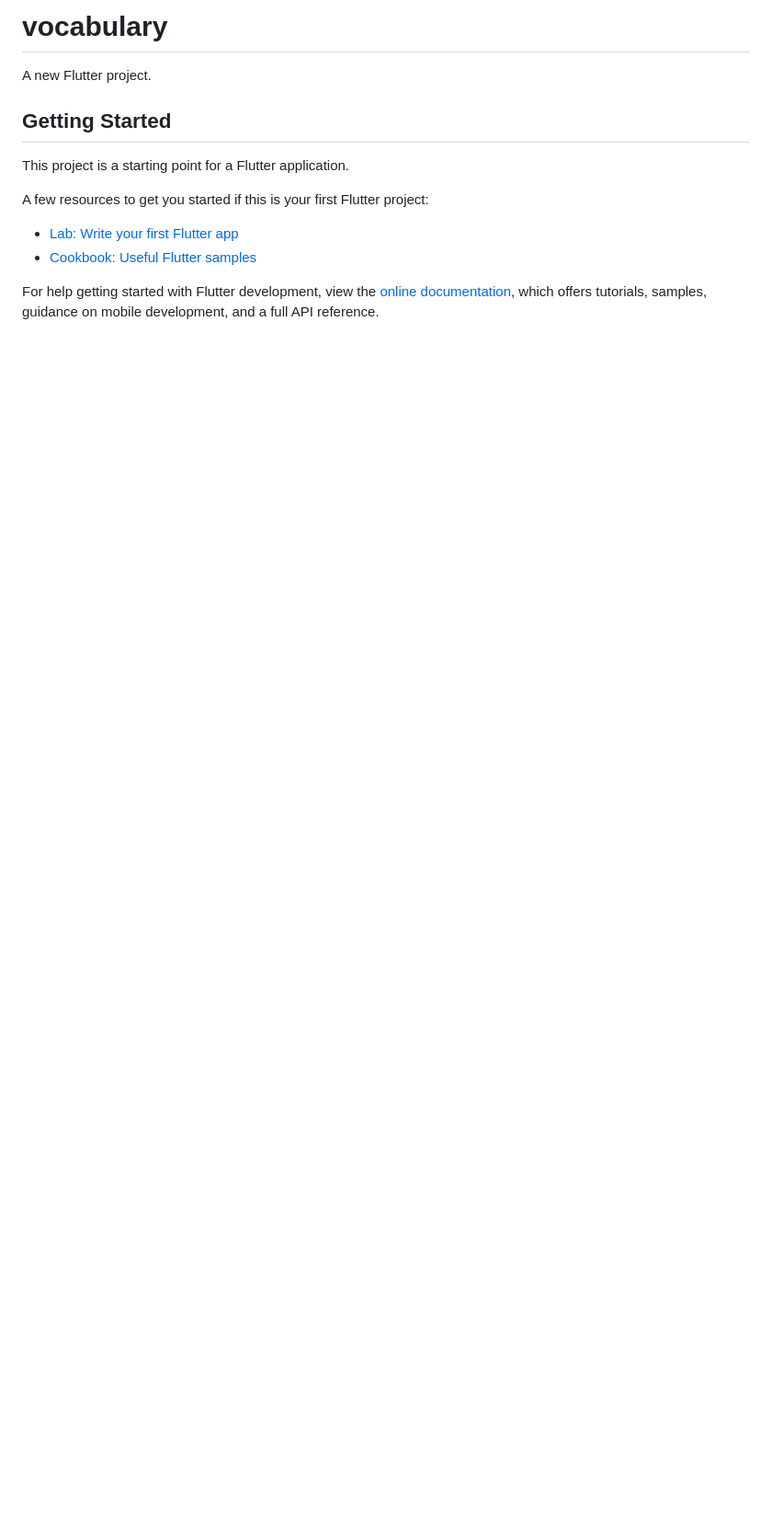
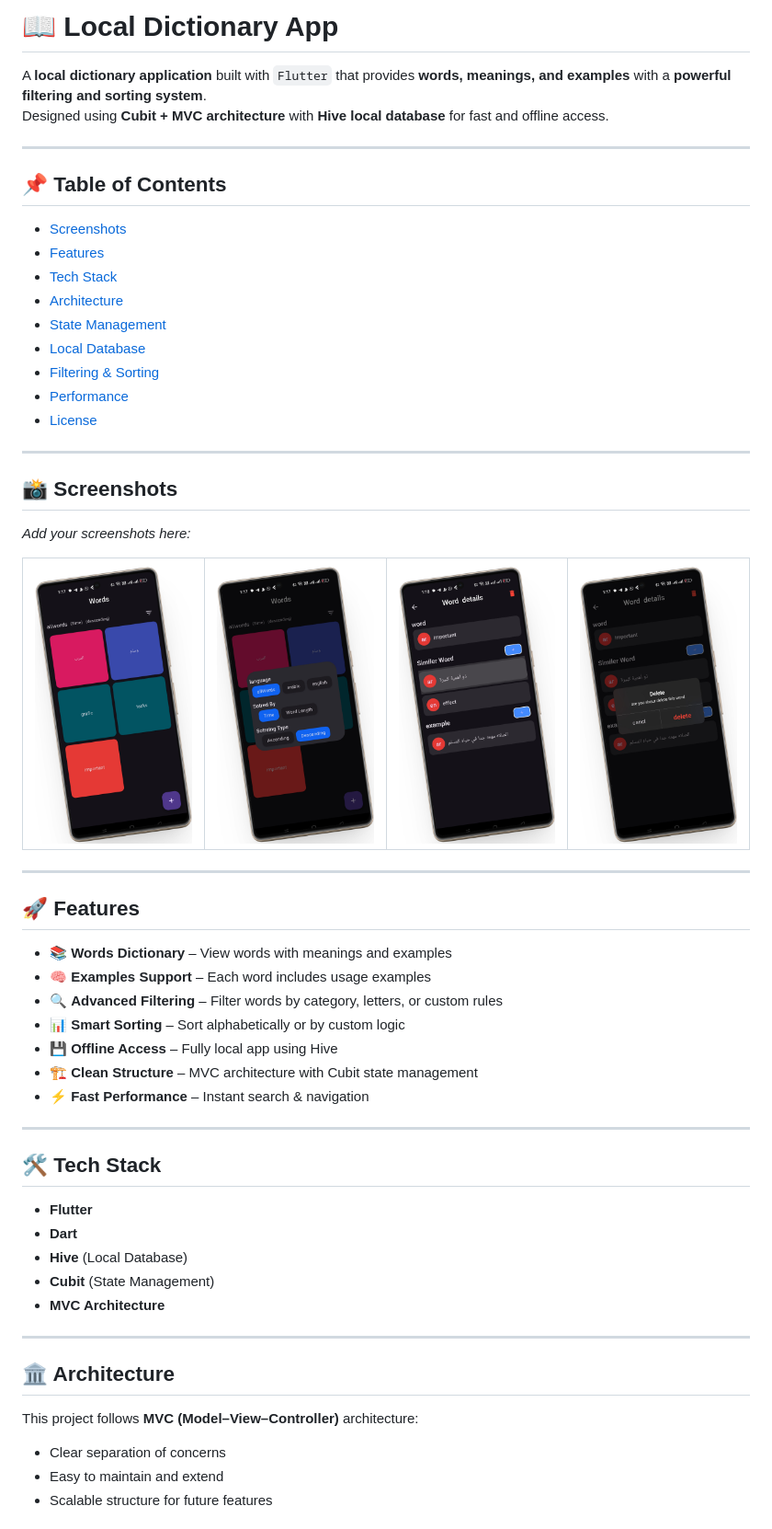
Before and after one commit to mohamed20254/vocabulary-local-App, a Markdown page: README.md, the part around the change printed below. Shown: that part at 92% size. Drawn GitHub-style; pictures changed too: assets/106shots_so.png (added), assets/592shots_so.png (added), assets/796shots_so.png (added); blank space fills up the shorter version.

```diff
--- a/README.md
+++ b/README.md
@@ -1,16 +1,60 @@
-# vocabulary
+# 📖 Local Dictionary App
 
-A new Flutter project.
+A **local dictionary application** built with `Flutter` that provides **words, meanings, and examples** with a **powerful filtering and sorting system**.
+Designed using **Cubit + MVC architecture** with **Hive local database** for fast and offline access.
 
-## Getting Started
+---
 
-This project is a starting point for a Flutter application.
+## 📌 Table of Contents
+- [Screenshots](#-screenshots)
+- [Features](#-features)
+- [Tech Stack](#-tech-stack)
+- [Architecture](#-architecture)
+- [State Management](#-state-management)
+- [Local Database](#-local-database)
+- [Filtering & Sorting](#-filtering--sorting)
+- [Performance](#-performance)
+- [License](#-license)
 
-A few resources to get you started if this is your first Flutter project:
+---
 
-- [Lab: Write your first Flutter app](https://docs.flutter.dev/get-started/codelab)
-- [Cookbook: Useful Flutter samples](https://docs.flutter.dev/cookbook)
+## 📸 Screenshots
+*Add your screenshots here:*
 
-For help getting started with Flutter development, view the
-[online documentation](https://docs.flutter.dev/), which offers tutorials,
-samples, guidance on mobile development, and a full API reference.
+<table>
+<tr>
+  <td><img src="assets/955shots_so.png" width="210"/></td>
+  <td><img src="assets/796shots_so.png" width="210"/></td>
+  <td><img src="assets/592shots_so.png" width="210"/></td>
+  <td><img src="assets/106shots_so.png" width="210"/></td>
+</tr>
+</table>
+
+---
+
+## 🚀 Features
+- 📚 **Words Dictionary** – View words with meanings and examples
+- 🧠 **Examples Support** – Each word includes usage examples
+- 🔍 **Advanced Filtering** – Filter words by category, letters, or custom rules
+- 📊 **Smart Sorting** – Sort alphabetically or by custom logic
+- 💾 **Offline Access** – Fully local app using Hive
+- 🏗 **Clean Structure** – MVC architecture with Cubit state management
+- ⚡ **Fast Performance** – Instant search & navigation
+
+---
+
+## 🛠 Tech Stack
+- **Flutter**
+- **Dart**
+- **Hive** (Local Database)
+- **Cubit** (State Management)
+- **MVC Architecture**
+
+---
+
+## 🏛 Architecture
+This project follows **MVC (Model–View–Controller)** architecture:
+- Clear separation of concerns
+- Easy to maintain and extend
+- Scalable structure for future features
+
```
Also changed, not shown: other parts of README.md (+37 -0 lines).
